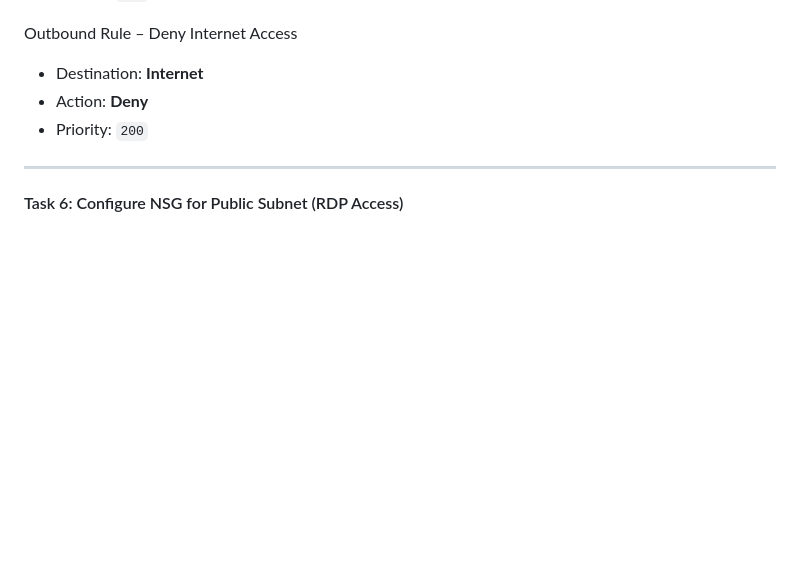
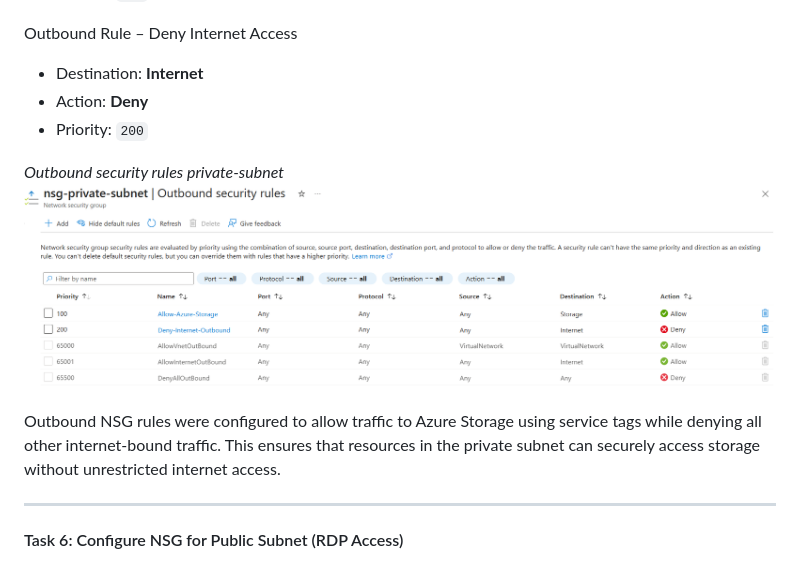
Before and after one commit to shap0011/26W_CST8921_Cloud_Industry_Trends, a Markdown page: Lab2/Lab2_README.md, the part around the change. GitHub-like rendering; pictures changed too: Lab2/screenshots/7_outbond_rules_private_subnet.png (added); blank space fills up the shorter version.

Commit message:
Add screenshot and complete Task 5

```diff
--- a/Lab2/Lab2_README.md
+++ b/Lab2/Lab2_README.md
@@ -149,6 +149,11 @@ Outbound Rule – Deny Internet Access
 - Action: **Deny**
 - Priority: `200`
 
+*Outbound security rules private-subnet*
+![Outbound security rules private-subnet](./screenshots/7_outbond_rules_private_subnet.png)
+
+Outbound NSG rules were configured to allow traffic to Azure Storage using service tags while denying all other internet-bound traffic. This ensures that resources in the private subnet can securely access storage without unrestricted internet access.
+
 ---
 
 #### Task 6: Configure NSG for Public Subnet (RDP Access)
```
